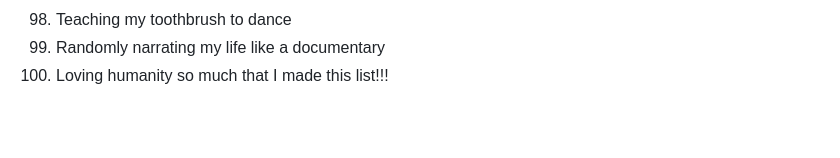
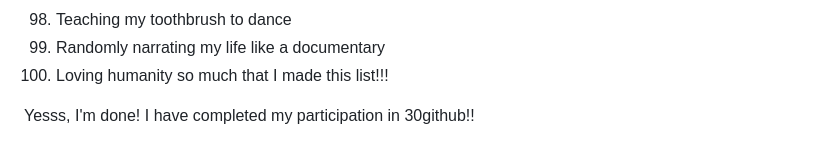
Before and after one commit to yun044/30github, a Markdown page: README.md, the part around the change. GitHub-like rendering; blank space fills up the shorter version.

```diff
--- a/README.md
+++ b/README.md
@@ -101,3 +101,5 @@
 98. Teaching my toothbrush to dance
 99. Randomly narrating my life like a documentary
 100. Loving humanity so much that I made this list!!!
+
+Yesss, I'm done! I have completed my participation in 30github!!
```
